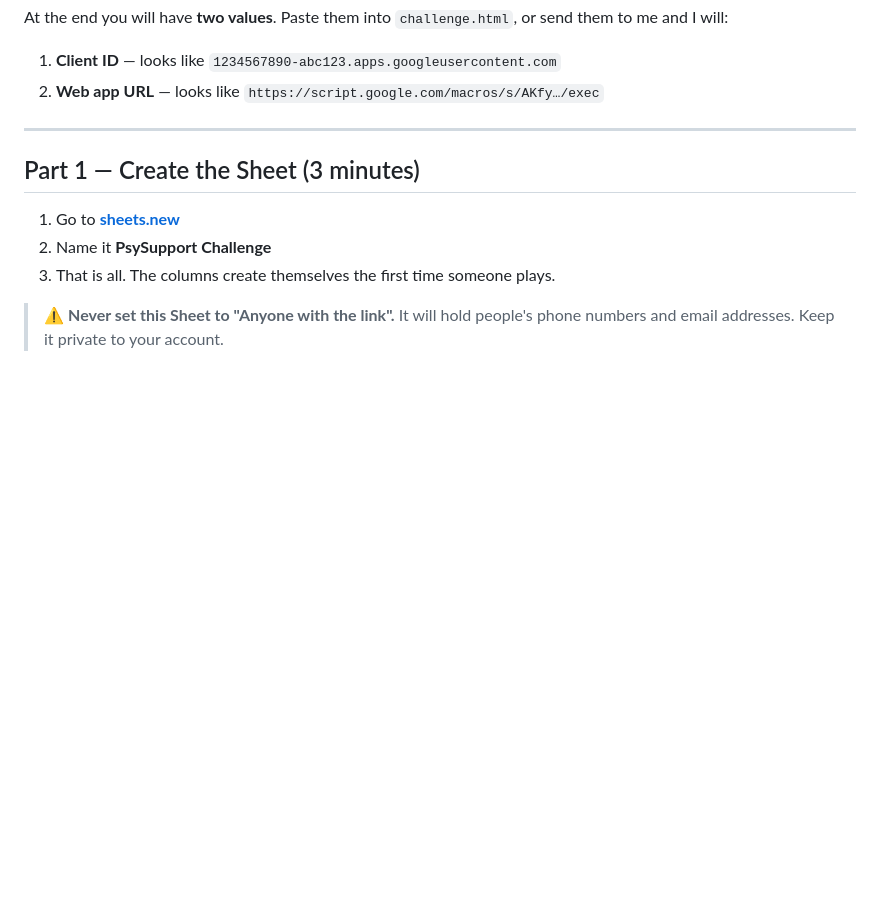
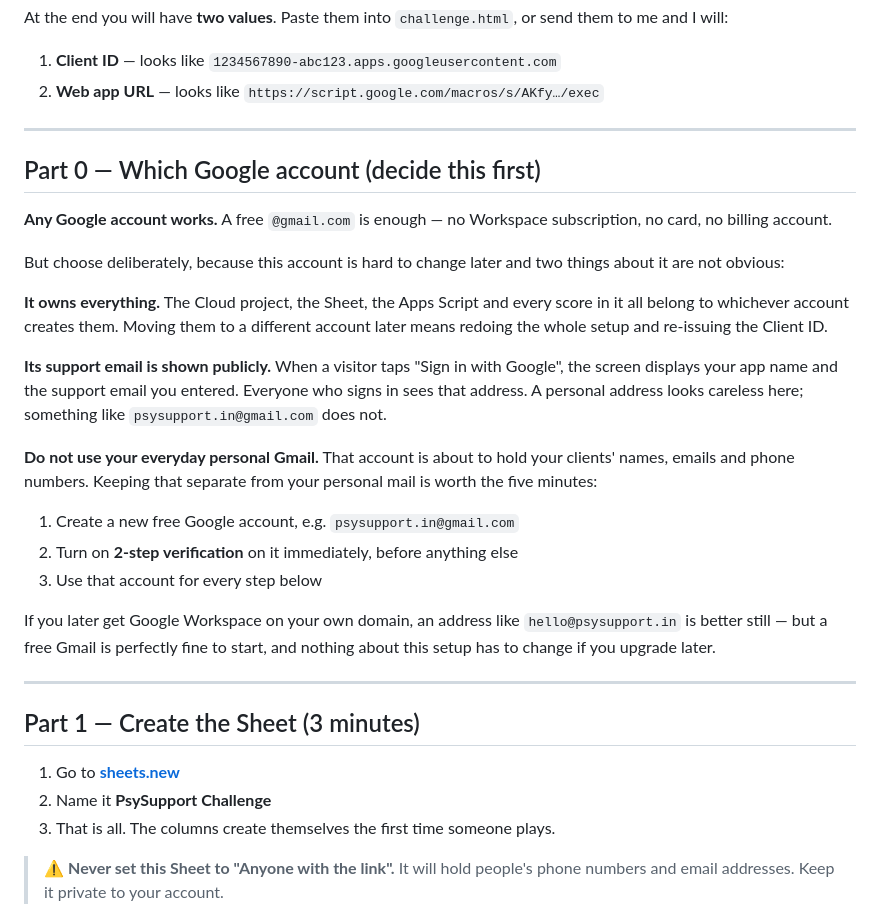
Before and after one commit to jaiswalabhinaw/psysupport, a Markdown page: SETUP-GOOGLE.md, the part around the change. Drawn GitHub-style; blank space fills up the shorter version.

Commit message:
Say which Google account to use before the setup starts (#28)
Any Google account works and a free Gmail is enough, but the choice is
hard to reverse and two consequences are not obvious from the console.

The account owns the Cloud project, the Sheet, the script and every
score in it, so changing it later means redoing the setup and
re-issuing the Client ID. And the support email entered on the consent
screen is shown to every visitor who signs in — a personal address ends
up on a public sign-in screen.

Since this account is about to hold clients' names, emails and phone
numbers, the guide now says to create a separate one for the practice
and turn on 2-step verification before anything else.


Claude-Session: https://claude.ai/code/session_01DiVxW8iHeRxjkgKhBYpXpX

Co-authored-by: Claude <noreply@anthropic.com>

```diff
--- a/SETUP-GOOGLE.md
+++ b/SETUP-GOOGLE.md
@@ -20,6 +20,38 @@ or send them to me and I will:
 
 1. **Client ID** — looks like `1234567890-abc123.apps.googleusercontent.com`
 2. **Web app URL** — looks like `https://script.google.com/macros/s/AKfy…/exec`
+
+---
+
+## Part 0 — Which Google account (decide this first)
+
+**Any Google account works.** A free `@gmail.com` is enough — no Workspace
+subscription, no card, no billing account.
+
+But choose deliberately, because this account is hard to change later and two
+things about it are not obvious:
+
+**It owns everything.** The Cloud project, the Sheet, the Apps Script and every
+score in it all belong to whichever account creates them. Moving them to a
+different account later means redoing the whole setup and re-issuing the
+Client ID.
+
+**Its support email is shown publicly.** When a visitor taps "Sign in with
+Google", the screen displays your app name and the support email you entered.
+Everyone who signs in sees that address. A personal address looks careless
+here; something like `psysupport.in@gmail.com` does not.
+
+**Do not use your everyday personal Gmail.** That account is about to hold your
+clients' names, emails and phone numbers. Keeping that separate from your
+personal mail is worth the five minutes:
+
+1. Create a new free Google account, e.g. `psysupport.in@gmail.com`
+2. Turn on **2-step verification** on it immediately, before anything else
+3. Use that account for every step below
+
+If you later get Google Workspace on your own domain, an address like
+`hello@psysupport.in` is better still — but a free Gmail is perfectly fine to
+start, and nothing about this setup has to change if you upgrade later.
 
 ---
 
```
